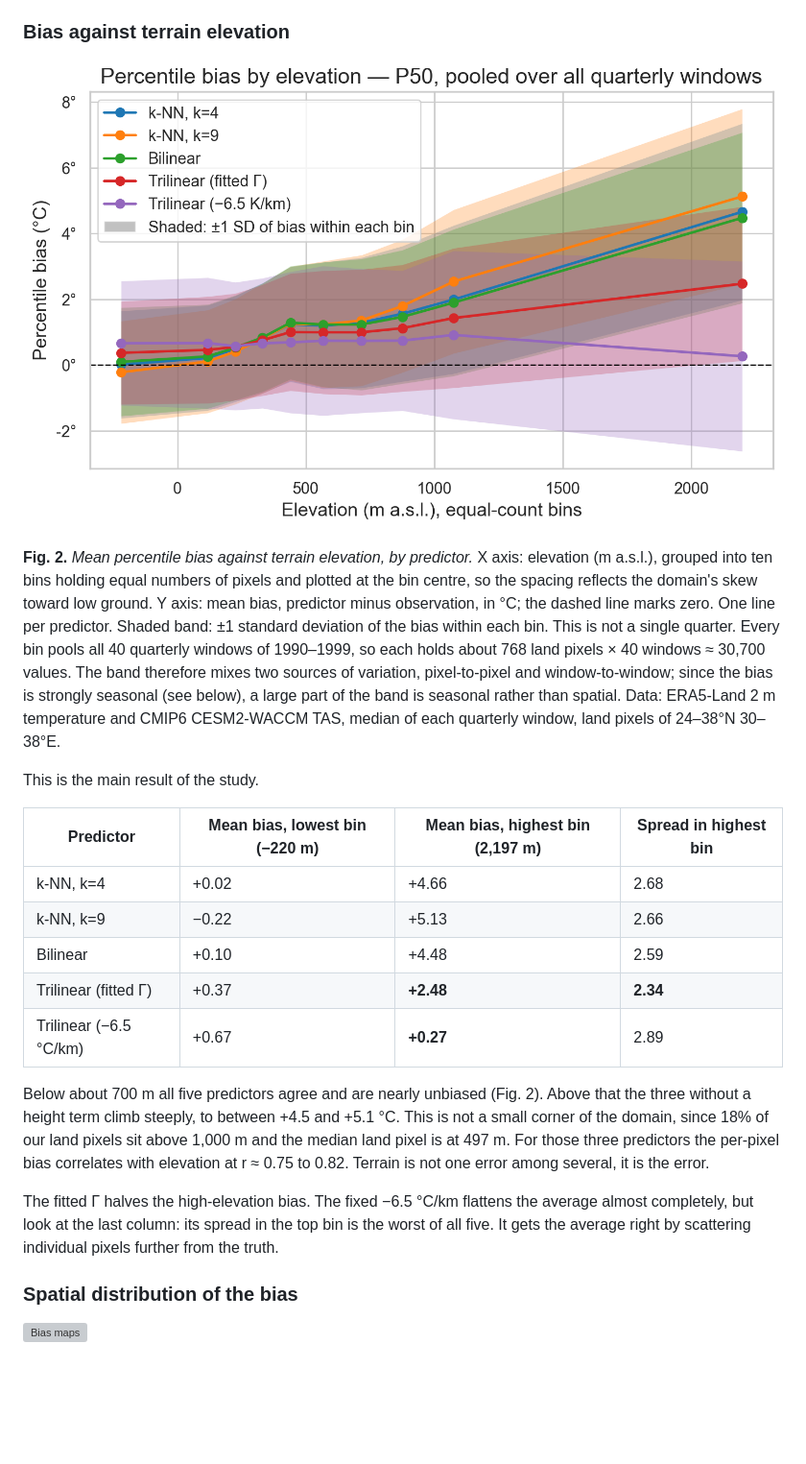
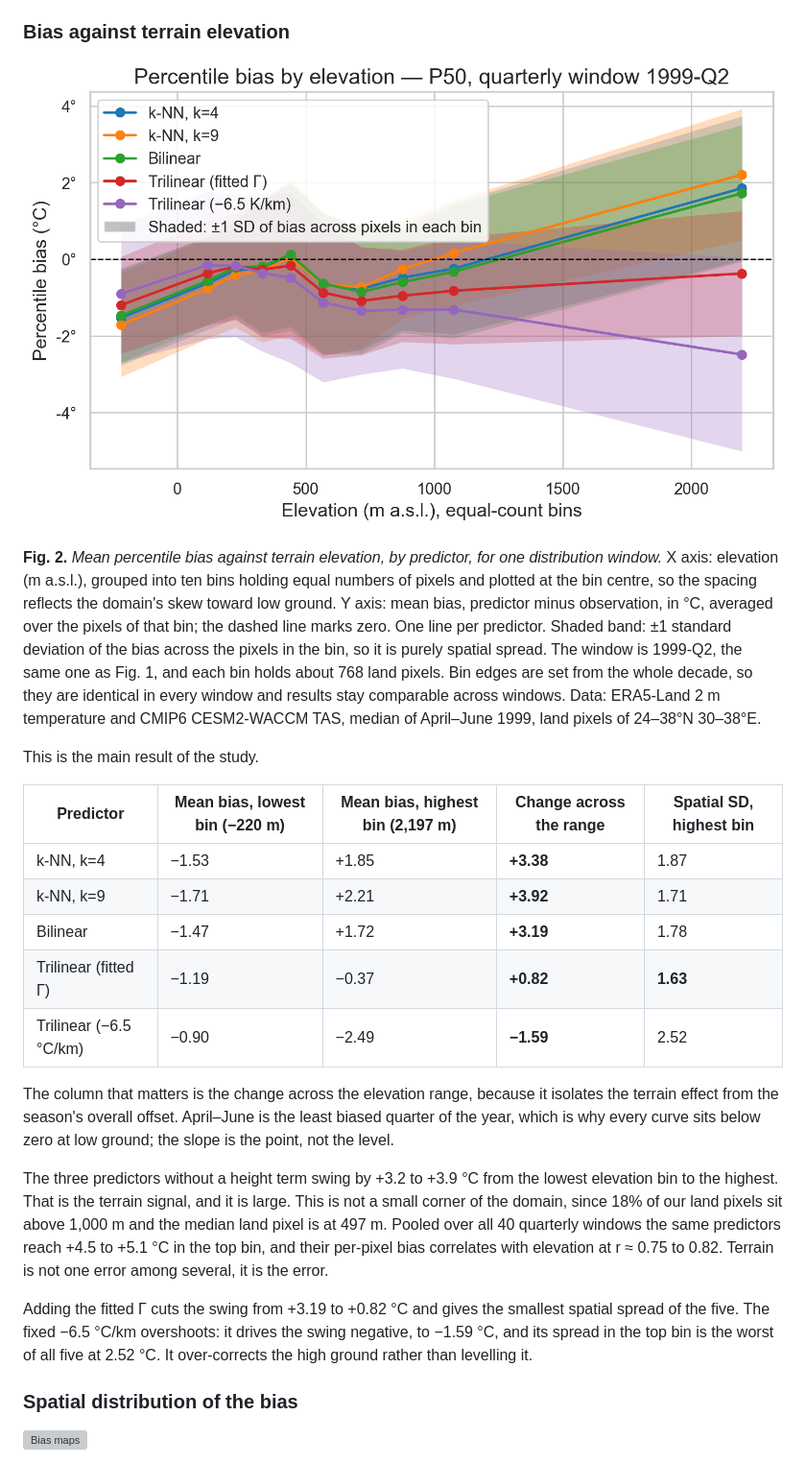
Before and after one commit to Shirlevran9/downscaling-thesis, a Markdown page: summaries/quantile_mapping_findings.md, the part around the change. Shown at 96% size. Rendered like a GitHub page; pictures changed too: plots/fig_q09_bias_vs_elevation.png; blank space fills up the shorter version; grey boxes are pictures that could not be loaded.

```diff
--- a/summaries/quantile_mapping_findings.md
+++ b/summaries/quantile_mapping_findings.md
@@ -169,21 +169,23 @@ Two things stand out in Fig. 1. Most points fall below the 1:1 line, so the pred
 
 ![Bias vs elevation](../plots/fig_q09_bias_vs_elevation.png)
 
-**Fig. 2.** *Mean percentile bias against terrain elevation, by predictor.* X axis: elevation (m a.s.l.), grouped into ten bins holding equal numbers of pixels and plotted at the bin centre, so the spacing reflects the domain's skew toward low ground. Y axis: mean bias, predictor minus observation, in °C; the dashed line marks zero. One line per predictor. Shaded band: ±1 standard deviation of the bias within each bin. This is not a single quarter. Every bin pools all 40 quarterly windows of 1990–1999, so each holds about 768 land pixels × 40 windows ≈ 30,700 values. The band therefore mixes two sources of variation, pixel-to-pixel and window-to-window; since the bias is strongly seasonal (see below), a large part of the band is seasonal rather than spatial. Data: ERA5-Land 2 m temperature and CMIP6 CESM2-WACCM TAS, median of each quarterly window, land pixels of 24–38°N 30–38°E.
+**Fig. 2.** *Mean percentile bias against terrain elevation, by predictor, for one distribution window.* X axis: elevation (m a.s.l.), grouped into ten bins holding equal numbers of pixels and plotted at the bin centre, so the spacing reflects the domain's skew toward low ground. Y axis: mean bias, predictor minus observation, in °C, averaged over the pixels of that bin; the dashed line marks zero. One line per predictor. Shaded band: ±1 standard deviation of the bias across the pixels in the bin, so it is purely spatial spread. The window is 1999-Q2, the same one as Fig. 1, and each bin holds about 768 land pixels. Bin edges are set from the whole decade, so they are identical in every window and results stay comparable across windows. Data: ERA5-Land 2 m temperature and CMIP6 CESM2-WACCM TAS, median of April–June 1999, land pixels of 24–38°N 30–38°E.
 
 This is the main result of the study.
 
-| Predictor | Mean bias, lowest bin (−220 m) | Mean bias, highest bin (2,197 m) | Spread in highest bin |
-|---|---|---|---|
-| k-NN, k=4 | +0.02 | +4.66 | 2.68 |
-| k-NN, k=9 | −0.22 | +5.13 | 2.66 |
-| Bilinear | +0.10 | +4.48 | 2.59 |
-| Trilinear (fitted Γ) | +0.37 | **+2.48** | **2.34** |
-| Trilinear (−6.5 °C/km) | +0.67 | **+0.27** | 2.89 |
+| Predictor | Mean bias, lowest bin (−220 m) | Mean bias, highest bin (2,197 m) | Change across the range | Spatial SD, highest bin |
+|---|---|---|---|---|
+| k-NN, k=4 | −1.53 | +1.85 | **+3.38** | 1.87 |
+| k-NN, k=9 | −1.71 | +2.21 | **+3.92** | 1.71 |
+| Bilinear | −1.47 | +1.72 | **+3.19** | 1.78 |
+| Trilinear (fitted Γ) | −1.19 | −0.37 | **+0.82** | **1.63** |
+| Trilinear (−6.5 °C/km) | −0.90 | −2.49 | **−1.59** | 2.52 |
 
-Below about 700 m all five predictors agree and are nearly unbiased (Fig. 2). Above that the three without a height term climb steeply, to between +4.5 and +5.1 °C. This is not a small corner of the domain, since 18% of our land pixels sit above 1,000 m and the median land pixel is at 497 m. For those three predictors the per-pixel bias correlates with elevation at r ≈ 0.75 to 0.82. Terrain is not one error among several, it is the error.
+The column that matters is the change across the elevation range, because it isolates the terrain effect from the season's overall offset. April–June is the least biased quarter of the year, which is why every curve sits below zero at low ground; the slope is the point, not the level.
 
-The fitted Γ halves the high-elevation bias. The fixed −6.5 °C/km flattens the average almost completely, but look at the last column: its spread in the top bin is the worst of all five. It gets the average right by scattering individual pixels further from the truth.
+The three predictors without a height term swing by +3.2 to +3.9 °C from the lowest elevation bin to the highest. That is the terrain signal, and it is large. This is not a small corner of the domain, since 18% of our land pixels sit above 1,000 m and the median land pixel is at 497 m. Pooled over all 40 quarterly windows the same predictors reach +4.5 to +5.1 °C in the top bin, and their per-pixel bias correlates with elevation at r ≈ 0.75 to 0.82. Terrain is not one error among several, it is the error.
+
+Adding the fitted Γ cuts the swing from +3.19 to +0.82 °C and gives the smallest spatial spread of the five. The fixed −6.5 °C/km overshoots: it drives the swing negative, to −1.59 °C, and its spread in the top bin is the worst of all five at 2.52 °C. It over-corrects the high ground rather than levelling it.
 
 ### Spatial distribution of the bias
 
```
Also changed, not shown: plots/fig_q10_bias_by_sea_fraction.png, 4 other files.
